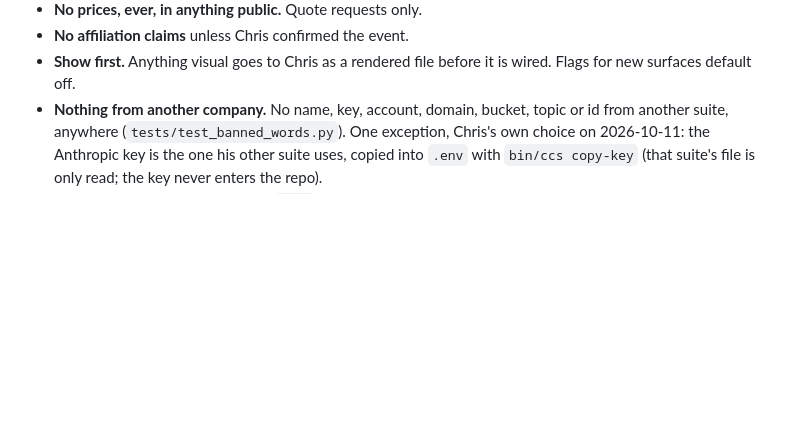
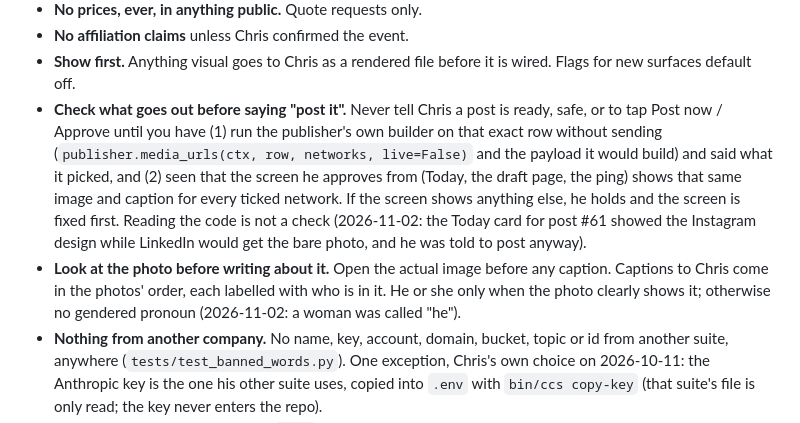
Before and after one commit to ChrisKennedyImages/cki-convention-social, a Markdown page: CLAUDE.md, the part around the change. GitHub-like rendering; blank space fills up the shorter version.

```diff
--- a/CLAUDE.md
+++ b/CLAUDE.md
@@ -22,6 +22,20 @@ FOUNDER_DECISIONS.md is the source of truth. Read it first.
 - **No affiliation claims** unless Chris confirmed the event.
 - **Show first.** Anything visual goes to Chris as a rendered file before it
   is wired. Flags for new surfaces default off.
+- **Check what goes out before saying "post it".** Never tell Chris a post is
+  ready, safe, or to tap Post now / Approve until you have (1) run the
+  publisher's own builder on that exact row without sending
+  (`publisher.media_urls(ctx, row, networks, live=False)` and the payload it
+  would build) and said what it picked, and (2) seen that the screen he
+  approves from (Today, the draft page, the ping) shows that same image and
+  caption for every ticked network. If the screen shows anything else, he
+  holds and the screen is fixed first. Reading the code is not a check
+  (2026-11-02: the Today card for post #61 showed the Instagram design while
+  LinkedIn would get the bare photo, and he was told to post anyway).
+- **Look at the photo before writing about it.** Open the actual image before
+  any caption. Captions to Chris come in the photos' order, each labelled with
+  who is in it. He or she only when the photo clearly shows it; otherwise no
+  gendered pronoun (2026-11-02: a woman was called "he").
 - **Nothing from another company.** No name, key, account, domain, bucket,
   topic or id from another suite, anywhere (`tests/test_banned_words.py`).
   One exception, Chris's own choice on 2026-10-11: the Anthropic key is the one
```
Also changed, not shown: FOUNDER_DECISIONS.md (+17 -0 lines).
